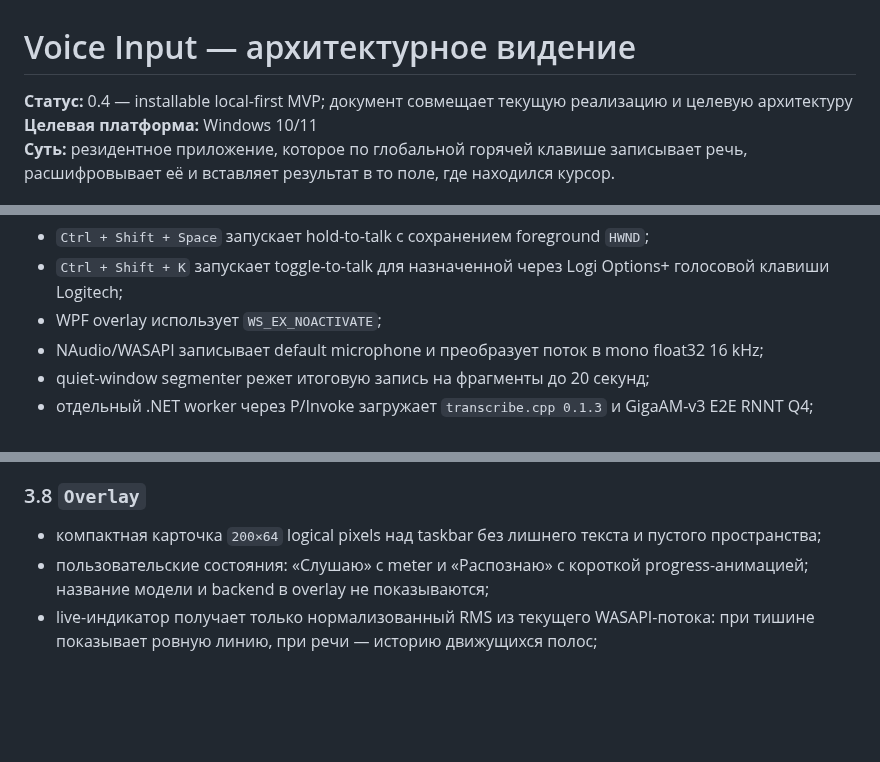
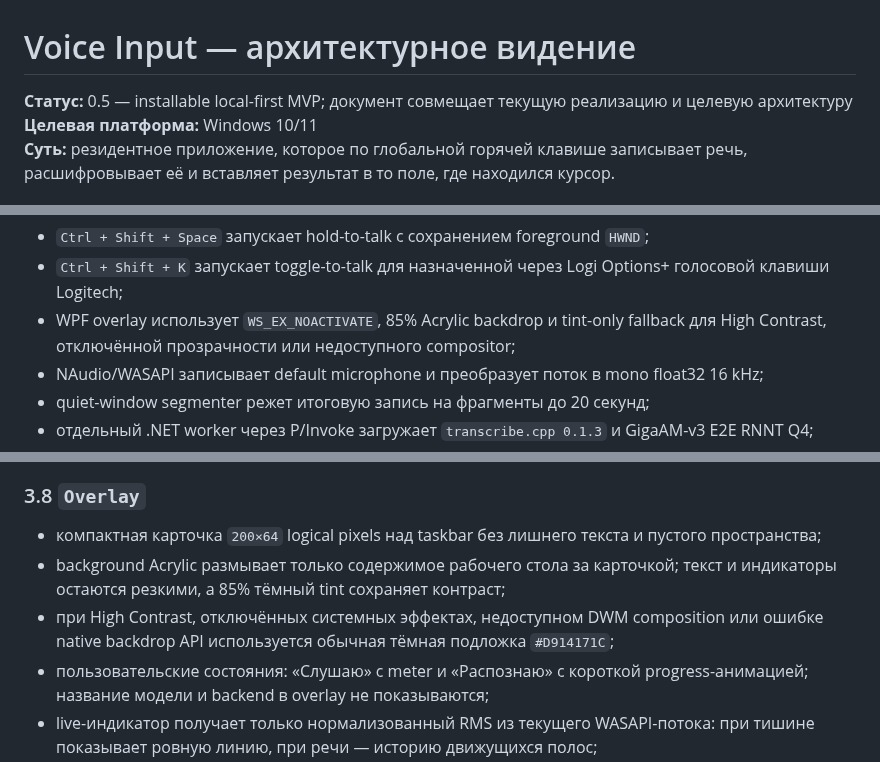
Before and after one commit to pavel-logachev/voice-input, a Markdown page: docs/ARCHITECTURE.md, 3 parts joined by grey strips. Drawn GitHub-style; blank space fills up the shorter version.

```diff
--- a/docs/ARCHITECTURE.md
+++ b/docs/ARCHITECTURE.md
@@ -1,6 +1,6 @@
 # Voice Input — архитектурное видение
 
-**Статус:** 0.4 — installable local-first MVP; документ совмещает текущую реализацию и целевую архитектуру
+**Статус:** 0.5 — installable local-first MVP; документ совмещает текущую реализацию и целевую архитектуру
 **Целевая платформа:** Windows 10/11
 **Суть:** резидентное приложение, которое по глобальной горячей клавише записывает речь, расшифровывает её и вставляет результат в то поле, где находился курсор.
 
@@ -21,7 +21,7 @@
 
 - `Ctrl + Shift + Space` запускает hold-to-talk с сохранением foreground `HWND`;
 - `Ctrl + Shift + K` запускает toggle-to-talk для назначенной через Logi Options+ голосовой клавиши Logitech;
-- WPF overlay использует `WS_EX_NOACTIVATE`;
+- WPF overlay использует `WS_EX_NOACTIVATE`, 85% Acrylic backdrop и tint-only fallback для High Contrast, отключённой прозрачности или недоступного compositor;
 - NAudio/WASAPI записывает default microphone и преобразует поток в mono float32 16 kHz;
 - quiet-window segmenter режет итоговую запись на фрагменты до 20 секунд;
 - отдельный .NET worker через P/Invoke загружает `transcribe.cpp 0.1.3` и GigaAM-v3 E2E RNNT Q4;
@@ -178,6 +179,8 @@ public interface ITranscriber
 ### 3.8 `Overlay`
 
 - компактная карточка `200×64` logical pixels над taskbar без лишнего текста и пустого пространства;
+- background Acrylic размывает только содержимое рабочего стола за карточкой; текст и индикаторы остаются резкими, а 85% тёмный tint сохраняет контраст;
+- при High Contrast, отключённых системных эффектах, недоступном DWM composition или ошибке native backdrop API используется обычная тёмная подложка `#D914171C`;
 - пользовательские состояния: «Слушаю» с meter и «Распознаю» с короткой progress-анимацией; название модели и backend в overlay не показываются;
 - live-индикатор получает только нормализованный RMS из текущего WASAPI-потока: при тишине показывает ровную линию, при речи — историю движущихся полос;
 - обновление WPF выполняется вне audio callback; отдельный capture не запускается, PCM для визуализации не сохраняется;
```
Also changed, not shown: other parts of docs/ARCHITECTURE.md (+2 -1 lines), README.md (+6 -4 lines), docs/ICON_DESIGN.md (added, +11 -0 lines), assets/VoiceInput.png (added), 10 other files.
